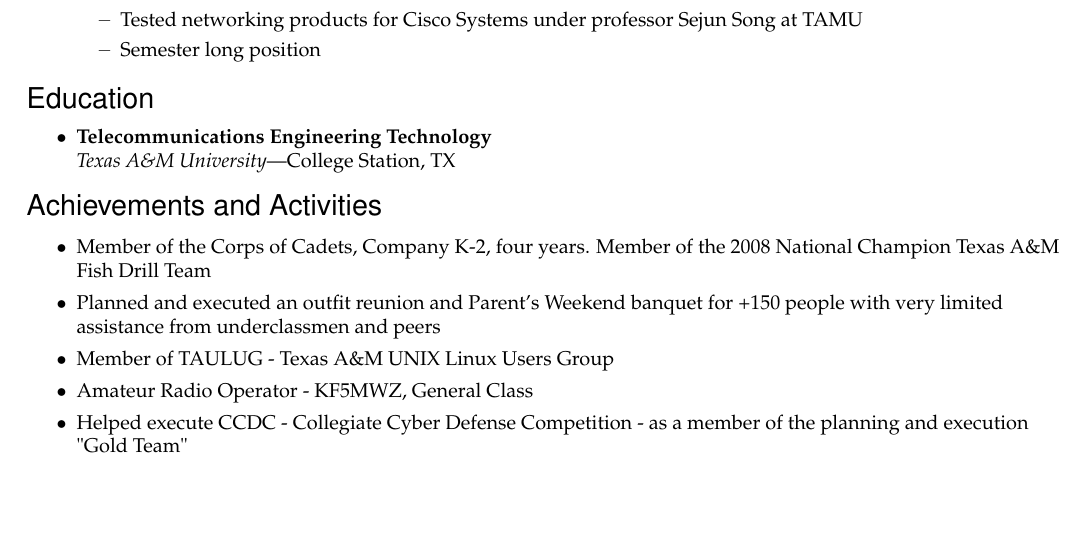
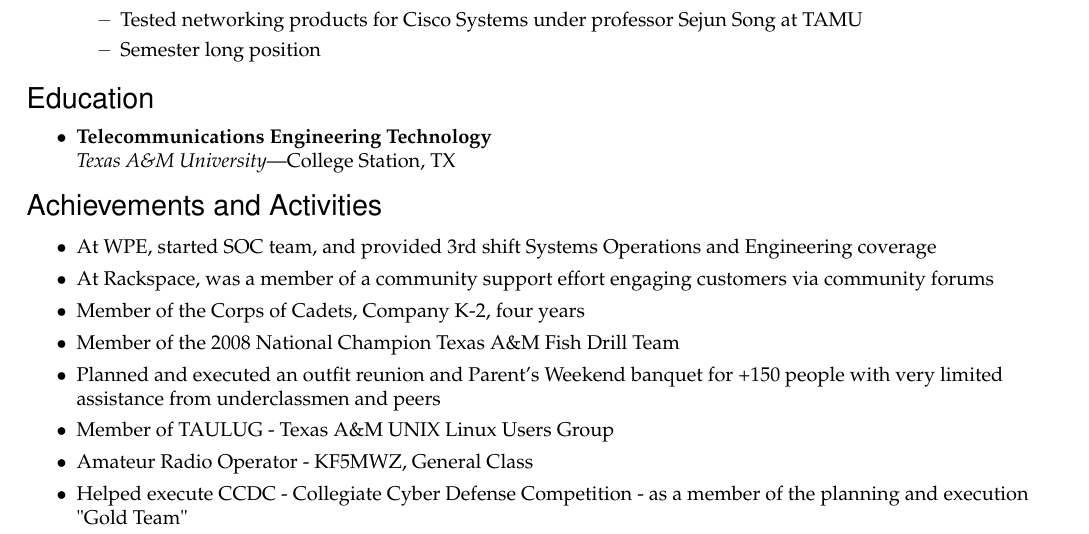
Before and after one commit to txmoose/resume, a LaTeX CV (resume.tex): part of page 2 of 2, cut so that both start at the same text, the shorter picture padded with empty space. Compiled offline with pdfLaTeX.

Commit message:
Updated achievements list to add more recent events

```diff
--- a/resume.tex
+++ b/resume.tex
@@ -207,18 +207,13 @@
 
 %%%%%%%%%%%%%%%%%%%%%%%%
 \begin{ressection}{Achievements and Activities}
-
-    \resitem{Member of the Corps of Cadets, Company K-2, four years. Member of the 2008 National Champion Texas A\&M Fish Drill Team}
-
+    \resitem{At WPE, started SOC team, and provided 3rd shift Systems Operations and Engineering coverage}
+    \resitem{At Rackspace, was a member of a community support effort engaging customers via community forums}
+    \resitem{Member of the Corps of Cadets, Company K-2, four years}
+    \resitem{Member of the 2008 National Champion Texas A\&M Fish Drill Team}
     \resitem{Planned and executed an outfit reunion and Parent's Weekend banquet for +150 people with very limited assistance from underclassmen and peers}
-
     \resitem{Member of TAULUG - Texas A\&M UNIX Linux Users Group}
-
     \resitem{Amateur Radio Operator - KF5MWZ, General Class}
-
     \resitem{Helped execute CCDC - Collegiate Cyber Defense Competition - as a member of the planning and execution "Gold Team"}
-
 \end{ressection}
-
-
 \end{document}
```
